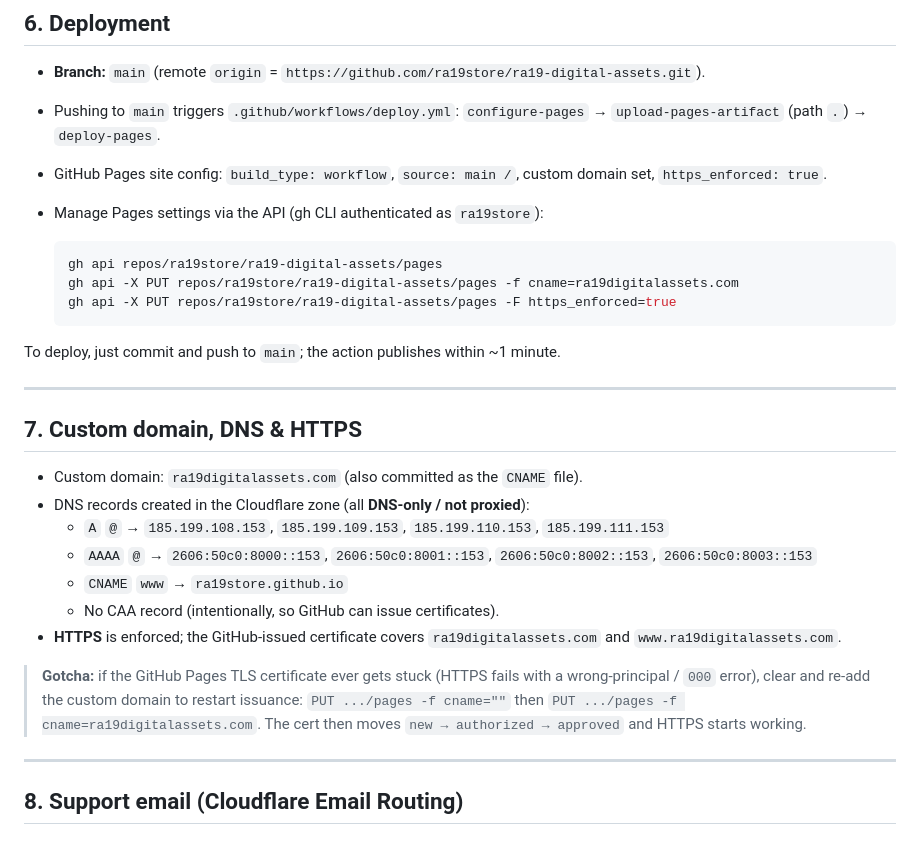
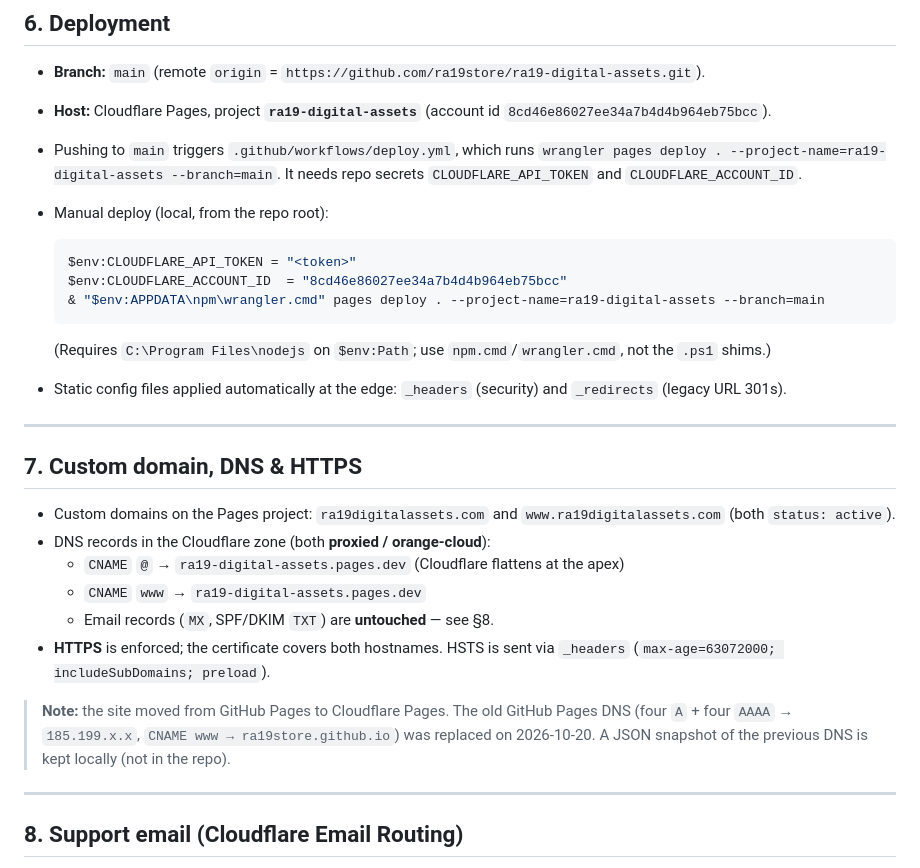
Before and after one commit to ra19store/ra19-digital-assets, a Markdown page: README.md, the part around one of its changes. GitHub-like rendering.

````diff
--- a/README.md
+++ b/README.md
@@ -130,37 +144,41 @@ API. It must be purged by **Creem support**. It is no longer referenced anywhere
 ## 6. Deployment
 
 - **Branch:** `main` (remote `origin` = `https://github.com/ra19store/ra19-digital-assets.git`).
-- Pushing to `main` triggers `.github/workflows/deploy.yml`:
-  `configure-pages` → `upload-pages-artifact` (path `.`) → `deploy-pages`.
-- GitHub Pages site config: `build_type: workflow`, `source: main /`, custom domain set,
-  `https_enforced: true`.
-- Manage Pages settings via the API (gh CLI authenticated as `ra19store`):
+- **Host:** Cloudflare Pages, project **`ra19-digital-assets`** (account id
+  `8cd46e86027ee34a7b4d4b964eb75bcc`).
+- Pushing to `main` triggers `.github/workflows/deploy.yml`, which runs
+  `wrangler pages deploy . --project-name=ra19-digital-assets --branch=main`.
+  It needs repo secrets `CLOUDFLARE_API_TOKEN` and `CLOUDFLARE_ACCOUNT_ID`.
+- Manual deploy (local, from the repo root):
 
   ```powershell
-  gh api repos/ra19store/ra19-digital-assets/pages
-  gh api -X PUT repos/ra19store/ra19-digital-assets/pages -f cname=ra19digitalassets.com
-  gh api -X PUT repos/ra19store/ra19-digital-assets/pages -F https_enforced=true
+  $env:CLOUDFLARE_API_TOKEN = "<token>"
+  $env:CLOUDFLARE_ACCOUNT_ID  = "8cd46e86027ee34a7b4d4b964eb75bcc"
+  & "$env:APPDATA\npm\wrangler.cmd" pages deploy . --project-name=ra19-digital-assets --branch=main
   ```
 
-To deploy, just commit and push to `main`; the action publishes within ~1 minute.
+  (Requires `C:\Program Files\nodejs` on `$env:Path`; use `npm.cmd`/`wrangler.cmd`, not the
+  `.ps1` shims.)
+
+- Static config files applied automatically at the edge: `_headers` (security) and
+  `_redirects` (legacy URL 301s).
 
 ---
 
 ## 7. Custom domain, DNS & HTTPS
 
-- Custom domain: `ra19digitalassets.com` (also committed as the `CNAME` file).
-- DNS records created in the Cloudflare zone (all **DNS-only / not proxied**):
-  - `A` `@` → `185.199.108.153`, `185.199.109.153`, `185.199.110.153`, `185.199.111.153`
-  - `AAAA` `@` → `2606:50c0:8000::153`, `2606:50c0:8001::153`, `2606:50c0:8002::153`, `2606:50c0:8003::153`
-  - `CNAME` `www` → `ra19store.github.io`
-  - No CAA record (intentionally, so GitHub can issue certificates).
-- **HTTPS** is enforced; the GitHub-issued certificate covers `ra19digitalassets.com` and
-  `www.ra19digitalassets.com`.
+- Custom domains on the Pages project: `ra19digitalassets.com` and `www.ra19digitalassets.com`
+  (both `status: active`).
+- DNS records in the Cloudflare zone (both **proxied / orange-cloud**):
+  - `CNAME` `@` → `ra19-digital-assets.pages.dev` (Cloudflare flattens at the apex)
+  - `CNAME` `www` → `ra19-digital-assets.pages.dev`
+  - Email records (`MX`, SPF/DKIM `TXT`) are **untouched** — see §8.
+- **HTTPS** is enforced; the certificate covers both hostnames. HSTS is sent via `_headers`
+  (`max-age=63072000; includeSubDomains; preload`).
 
-> **Gotcha:** if the GitHub Pages TLS certificate ever gets stuck (HTTPS fails with a
-> wrong-principal / `000` error), clear and re-add the custom domain to restart issuance:
-> `PUT .../pages -f cname=""` then `PUT .../pages -f cname=ra19digitalassets.com`. The cert
-> then moves `new → authorized → approved` and HTTPS starts working.
+> **Note:** the site moved from GitHub Pages to Cloudflare Pages. The old GitHub Pages DNS
+> (four `A` + four `AAAA` → `185.199.x.x`, `CNAME www → ra19store.github.io`) was replaced on
+> 2026-10-20. A JSON snapshot of the previous DNS is kept locally (not in the repo).
 
 ---
 
````
Also changed, not shown: other parts of README.md (+31 -17 lines).
